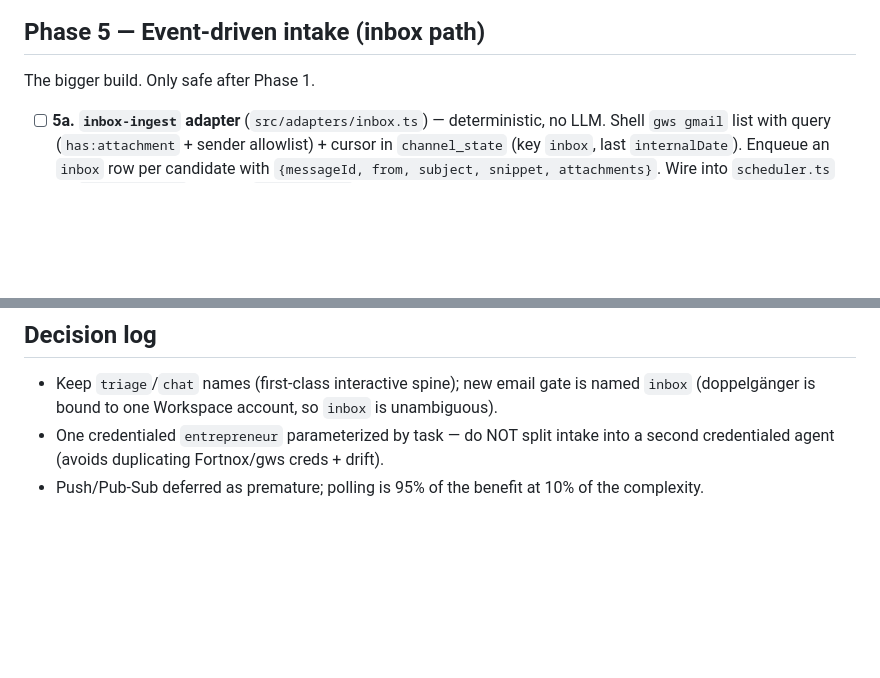
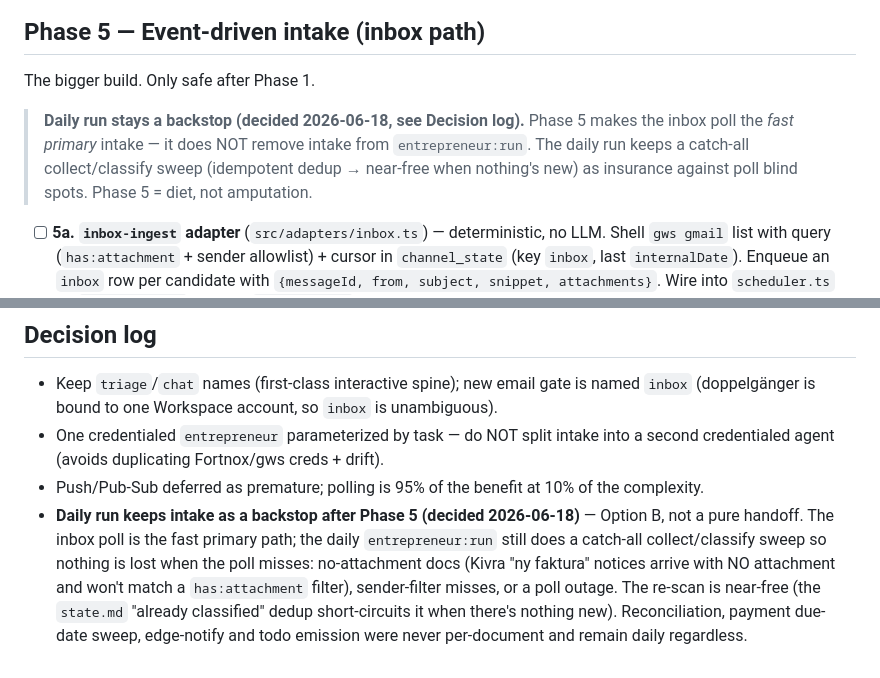
Before and after one commit to rnilsark/nilsark-consulting, a Markdown page: docs/interactive-finance-plan.md, 2 parts joined by grey strips. Drawn GitHub-style; blank space fills up the shorter version.

Commit message:
docs(doppelganger): record Phase 5 decision — daily run keeps intake as backstop
Option B: the inbox poll becomes the fast primary intake, but entrepreneur:run
retains a catch-all collect/classify sweep (idempotent, near-free via the
already-classified dedup) as insurance against poll blind spots — no-attachment
docs (Kivra notices), sender-filter misses, poll outages. Reconciliation /
payment sweep / edge-notify / todo stay daily. Phase 5 = diet, not amputation.

Co-Authored-By: Claude Opus 4.8 <noreply@anthropic.com>

```diff
--- a/docs/interactive-finance-plan.md
+++ b/docs/interactive-finance-plan.md
@@ -106,6 +106,11 @@ Must precede the daily flip (3a).
 
 The bigger build. Only safe after Phase 1.
 
+> **Daily run stays a backstop (decided 2026-06-18, see Decision log).** Phase 5 makes the inbox poll
+> the *fast primary* intake — it does NOT remove intake from `entrepreneur:run`. The daily run keeps a
+> catch-all collect/classify sweep (idempotent dedup → near-free when nothing's new) as insurance
+> against poll blind spots. Phase 5 = diet, not amputation.
+
 - [ ] **5a. `inbox-ingest` adapter** (`src/adapters/inbox.ts`) — deterministic, no LLM. Shell
       `gws gmail` list with query (`has:attachment` + sender allowlist) + cursor in `channel_state`
       (key `inbox`, last `internalDate`). Enqueue an `inbox` row per candidate with
@@ -192,3 +197,10 @@ Allocated identifiers / contracts (picked up front so slices agree without talki
 - One credentialed `entrepreneur` parameterized by task — do NOT split intake into a second
   credentialed agent (avoids duplicating Fortnox/gws creds + drift).
 - Push/Pub-Sub deferred as premature; polling is 95% of the benefit at 10% of the complexity.
+- **Daily run keeps intake as a backstop after Phase 5 (decided 2026-06-18)** — Option B, not a pure
+  handoff. The inbox poll is the fast primary path; the daily `entrepreneur:run` still does a
+  catch-all collect/classify sweep so nothing is lost when the poll misses: no-attachment docs (Kivra
+  "ny faktura" notices arrive with NO attachment and won't match a `has:attachment` filter),
+  sender-filter misses, or a poll outage. The re-scan is near-free (the `state.md` "already
+  classified" dedup short-circuits it when there's nothing new). Reconciliation, payment due-date
+  sweep, edge-notify and todo emission were never per-document and remain daily regardless.
```
